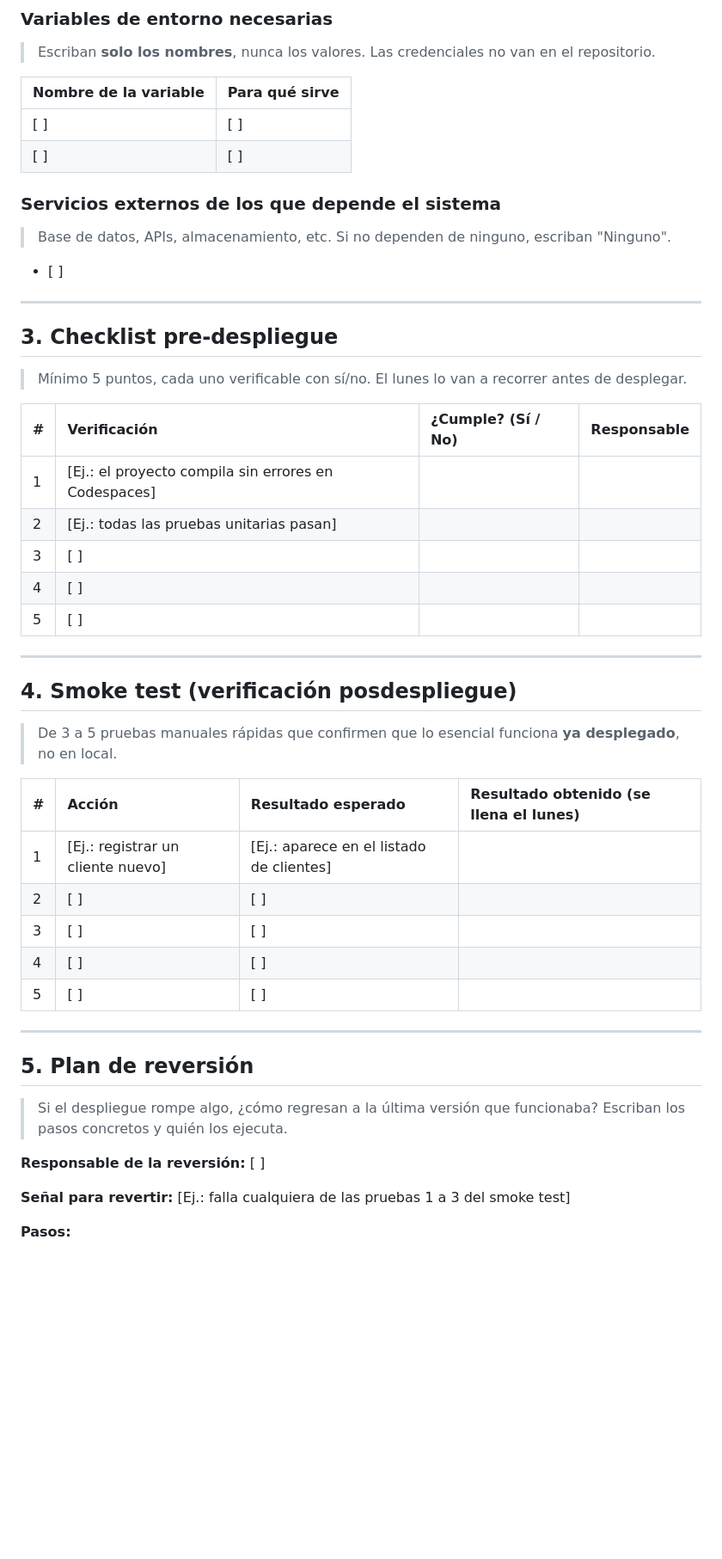
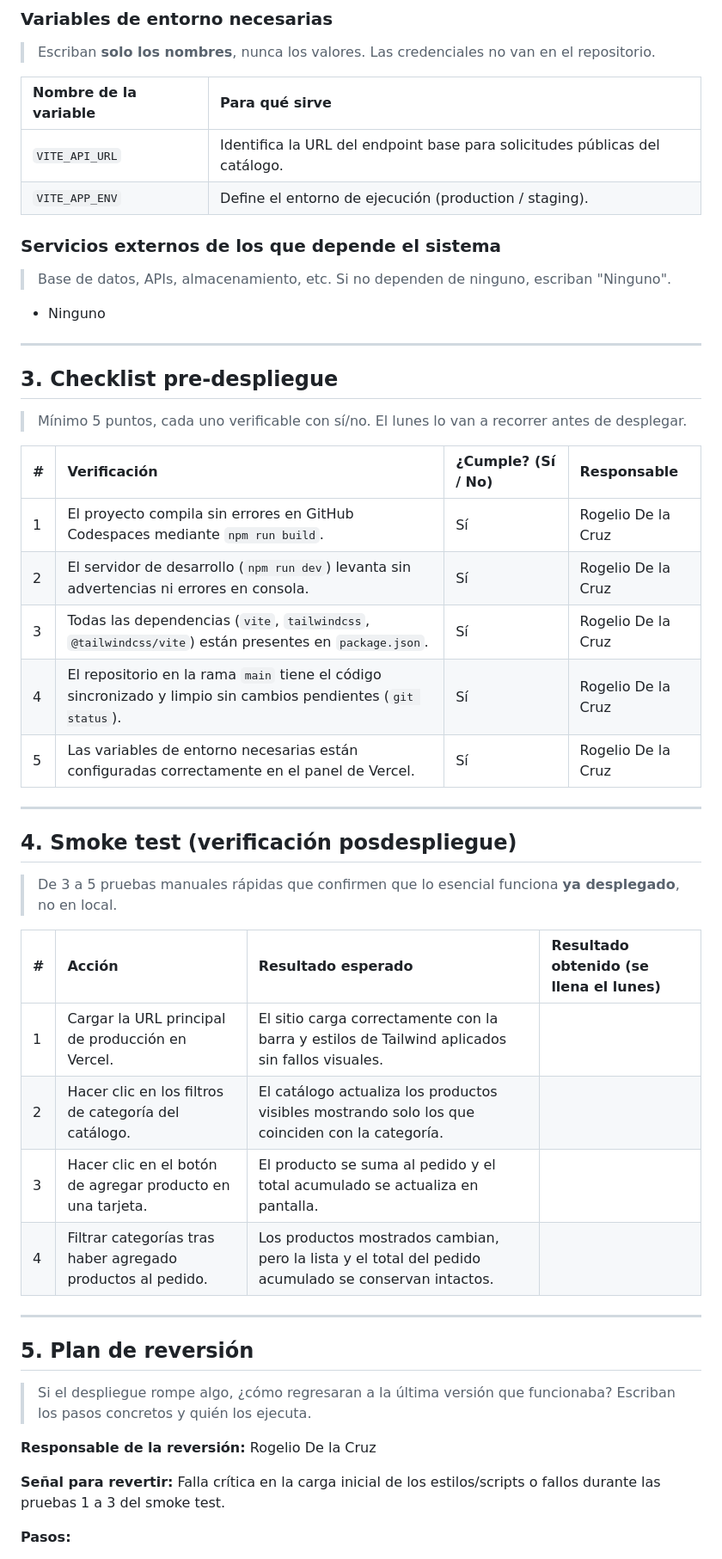
Before and after one commit to info3-fesc-2027-1/equipo6_prototipos, a Markdown page: docs/plan-despliegue.md, the part around one of its changes. Shown at 86% size. Drawn GitHub-style; blank space fills up the shorter version.

Commit message:
Revise deployment plan with team and configuration details
Updated deployment plan with team details, project context, and deployment configurations. Added verification checklist and rollback plan.

```diff
--- a/docs/plan-despliegue.md
+++ b/docs/plan-despliegue.md
@@ -44,52 +47,51 @@
 
 | Nombre de la variable | Para qué sirve |
 | :---- | :---- |
-| \[ \] | \[ \] |
-| \[ \] | \[ \] |
+| `VITE_API_URL` | Identifica la URL del endpoint base para solicitudes públicas del catálogo. |
+| `VITE_APP_ENV` | Define el entorno de ejecución (production / staging). |
 
 ### Servicios externos de los que depende el sistema
 
 > Base de datos, APIs, almacenamiento, etc. Si no dependen de ninguno, escriban "Ninguno".
 
-- \[ \]
+- Ninguno
 
 ---
 
-## 3\. Checklist pre-despliegue
+## 3. Checklist pre-despliegue
 
 > Mínimo 5 puntos, cada uno verificable con sí/no. El lunes lo van a recorrer antes de desplegar.
 
-| \# | Verificación | ¿Cumple? (Sí / No) | Responsable |
+| # | Verificación | ¿Cumple? (Sí / No) | Responsable |
 | :---- | :---- | :---- | :---- |
-| 1 | \[Ej.: el proyecto compila sin errores en Codespaces\] |  |  |
-| 2 | \[Ej.: todas las pruebas unitarias pasan\] |  |  |
-| 3 | \[ \] |  |  |
-| 4 | \[ \] |  |  |
-| 5 | \[ \] |  |  |
+| 1 | El proyecto compila sin errores en GitHub Codespaces mediante `npm run build`. | Sí | Rogelio De la Cruz |
+| 2 | El servidor de desarrollo (`npm run dev`) levanta sin advertencias ni errores en consola. | Sí | Rogelio De la Cruz |
+| 3 | Todas las dependencias (`vite`, `tailwindcss`, `@tailwindcss/vite`) están presentes en `package.json`. | Sí | Rogelio De la Cruz |
+| 4 | El repositorio en la rama `main` tiene el código sincronizado y limpio sin cambios pendientes (`git status`). | Sí | Rogelio De la Cruz |
+| 5 | Las variables de entorno necesarias están configuradas correctamente en el panel de Vercel. | Sí | Rogelio De la Cruz |
 
 ---
 
-## 4\. Smoke test (verificación posdespliegue)
+## 4. Smoke test (verificación posdespliegue)
 
 > De 3 a 5 pruebas manuales rápidas que confirmen que lo esencial funciona **ya desplegado**, no en local.
 
-| \# | Acción | Resultado esperado | Resultado obtenido (se llena el lunes) |
+| # | Acción | Resultado esperado | Resultado obtenido (se llena el lunes) |
 | :---- | :---- | :---- | :---- |
-| 1 | \[Ej.: registrar un cliente nuevo\] | \[Ej.: aparece en el listado de clientes\] |  |
-| 2 | \[ \] | \[ \] |  |
-| 3 | \[ \] | \[ \] |  |
-| 4 | \[ \] | \[ \] |  |
-| 5 | \[ \] | \[ \] |  |
+| 1 | Cargar la URL principal de producción en Vercel. | El sitio carga correctamente con la barra y estilos de Tailwind aplicados sin fallos visuales. | |
+| 2 | Hacer clic en los filtros de categoría del catálogo. | El catálogo actualiza los productos visibles mostrando solo los que coinciden con la categoría. | |
+| 3 | Hacer clic en el botón de agregar producto en una tarjeta. | El producto se suma al pedido y el total acumulado se actualiza en pantalla. | |
+| 4 | Filtrar categorías tras haber agregado productos al pedido. | Los productos mostrados cambian, pero la lista y el total del pedido acumulado se conservan intactos. | |
 
 ---
 
-## 5\. Plan de reversión
+## 5. Plan de reversión
 
-> Si el despliegue rompe algo, ¿cómo regresan a la última versión que funcionaba? Escriban los pasos concretos y quién los ejecuta.
+> Si el despliegue rompe algo, ¿cómo regresaran a la última versión que funcionaba? Escriban los pasos concretos y quién los ejecuta.
 
-**Responsable de la reversión:** \[ \]
+**Responsable de la reversión:** Rogelio De la Cruz
 
-**Señal para revertir:** \[Ej.: falla cualquiera de las pruebas 1 a 3 del smoke test\]
+**Señal para revertir:** Falla crítica en la carga inicial de los estilos/scripts o fallos durante las pruebas 1 a 3 del smoke test.
 
 **Pasos:**
 
```
Also changed, not shown: other parts of docs/plan-despliegue.md (+28 -27 lines).
